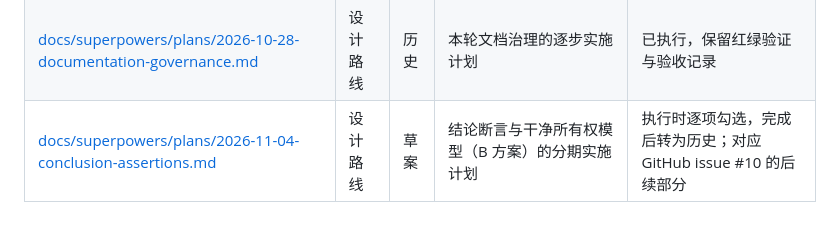
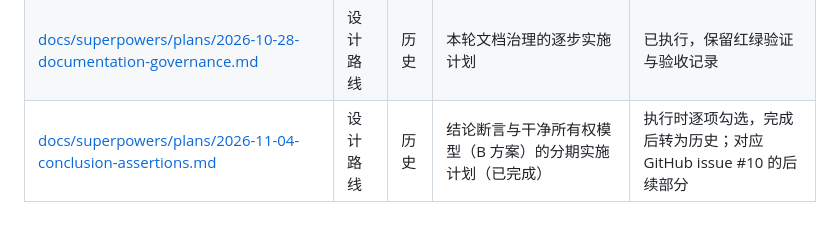
Before and after one commit to sliensnomen/my-world, a Markdown page: docs/README.md, the part around the change. Drawn GitHub-style.

Commit message:
B 方案收口：计划转历史、文档索引同步

```diff
--- a/docs/README.md
+++ b/docs/README.md
@@ -63,4 +63,4 @@
 | [docs/superpowers/plans/2026-10-30-judge-registry.md](superpowers/plans/2026-10-30-judge-registry.md) | 设计路线 | 草案 | 判定器注册表的分期迁移、双跑与原子切换计划 | 执行时逐项勾选，完成后转为历史 |
 | [docs/superpowers/specs/2026-10-28-documentation-governance-design.md](superpowers/specs/2026-10-28-documentation-governance-design.md) | 设计路线 | 现行 | 本轮文档治理的已确认设计规格 | 已实施，后续文档政策变化时同步 |
 | [docs/superpowers/plans/2026-10-28-documentation-governance.md](superpowers/plans/2026-10-28-documentation-governance.md) | 设计路线 | 历史 | 本轮文档治理的逐步实施计划 | 已执行，保留红绿验证与验收记录 |
-| [docs/superpowers/plans/2026-11-04-conclusion-assertions.md](superpowers/plans/2026-11-04-conclusion-assertions.md) | 设计路线 | 草案 | 结论断言与干净所有权模型（B 方案）的分期实施计划 | 执行时逐项勾选，完成后转为历史；对应 GitHub issue #10 的后续部分 |
+| [docs/superpowers/plans/2026-11-04-conclusion-assertions.md](superpowers/plans/2026-11-04-conclusion-assertions.md) | 设计路线 | 历史 | 结论断言与干净所有权模型（B 方案）的分期实施计划（已完成） | 执行时逐项勾选，完成后转为历史；对应 GitHub issue #10 的后续部分 |
```
Also changed, not shown: 1 other file.
